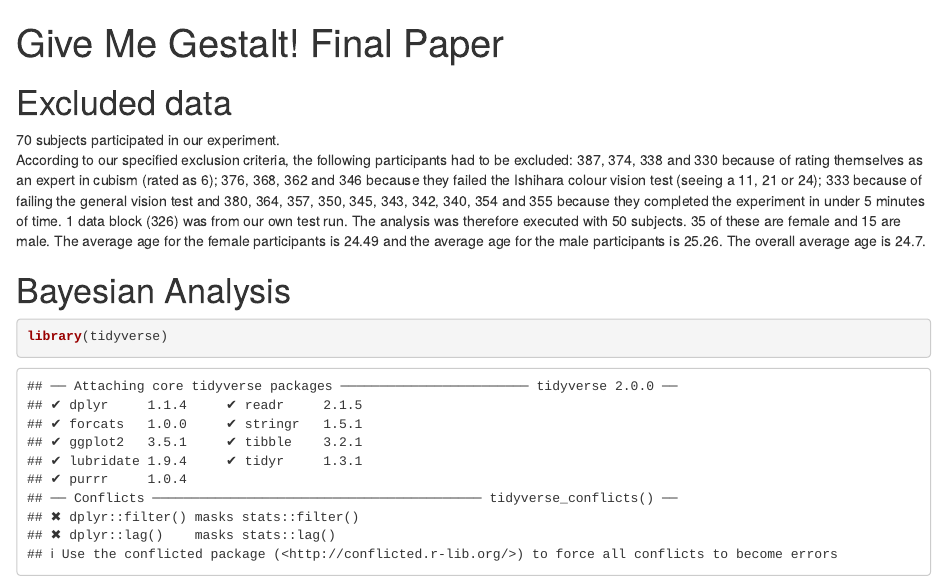
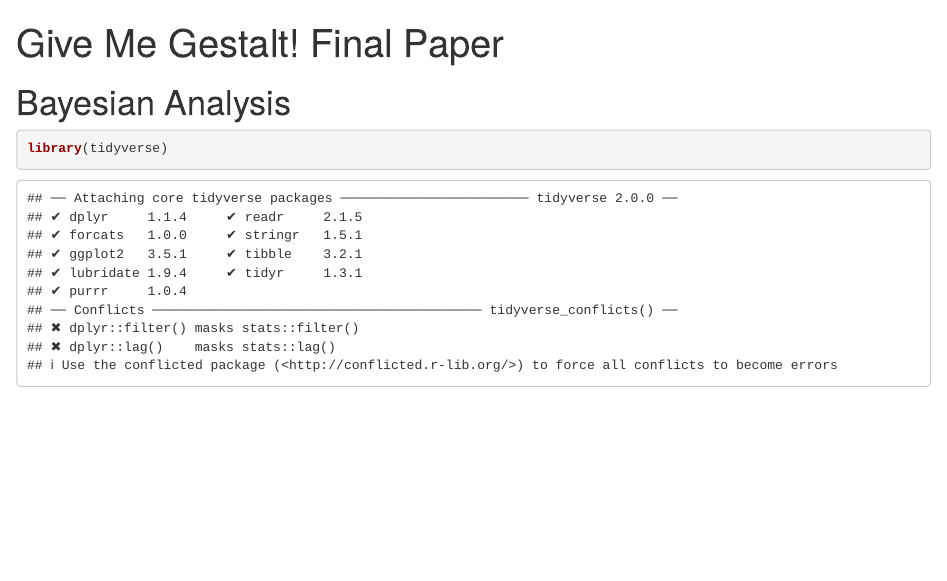
Before and after one commit to mischaaf/XPLab_FinalProject, an R Markdown document (analyses/GiveMeGestalt_FinalPaper.Rmd): the page in a window 1100 px wide, from its top. Rendered offline with R 4.5, knitr and Pandoc, with nearby package versions; code that draws random numbers runs with fixed seeds of ours; some code elsewhere in the file could not run offline.

Commit message:
delete exclusion criteria text block

````diff
--- a/analyses/GiveMeGestalt_FinalPaper.Rmd
+++ b/analyses/GiveMeGestalt_FinalPaper.Rmd
@@ -2,10 +2,6 @@
 title: "Give Me Gestalt! Final Paper"
 output: html_document
 ---
-# Excluded data
-70 subjects participated in our experiment.
-According to our specified exclusion criteria, the following participants had to be excluded: 387, 374, 338 and 330  because of rating themselves as an expert in cubism (rated as 6); 376, 368, 362 and 346 because they failed the Ishihara colour vision test (seeing a 11, 21 or 24); 333 because of failing the general vision test and 380, 364, 357, 350, 345, 343, 342, 340, 354 and 355 because they completed the experiment in under 5 minutes of time. 1 data block (326) was from our own test run. The analysis was therefore executed with 50 subjects. 35 of these are female and 15 are male. The average age for the female participants is 24.49 and the average age for the male participants is 25.26. The overall average age is 24.7.
-
 # Bayesian Analysis
 ```{r}
 library(tidyverse)
````
